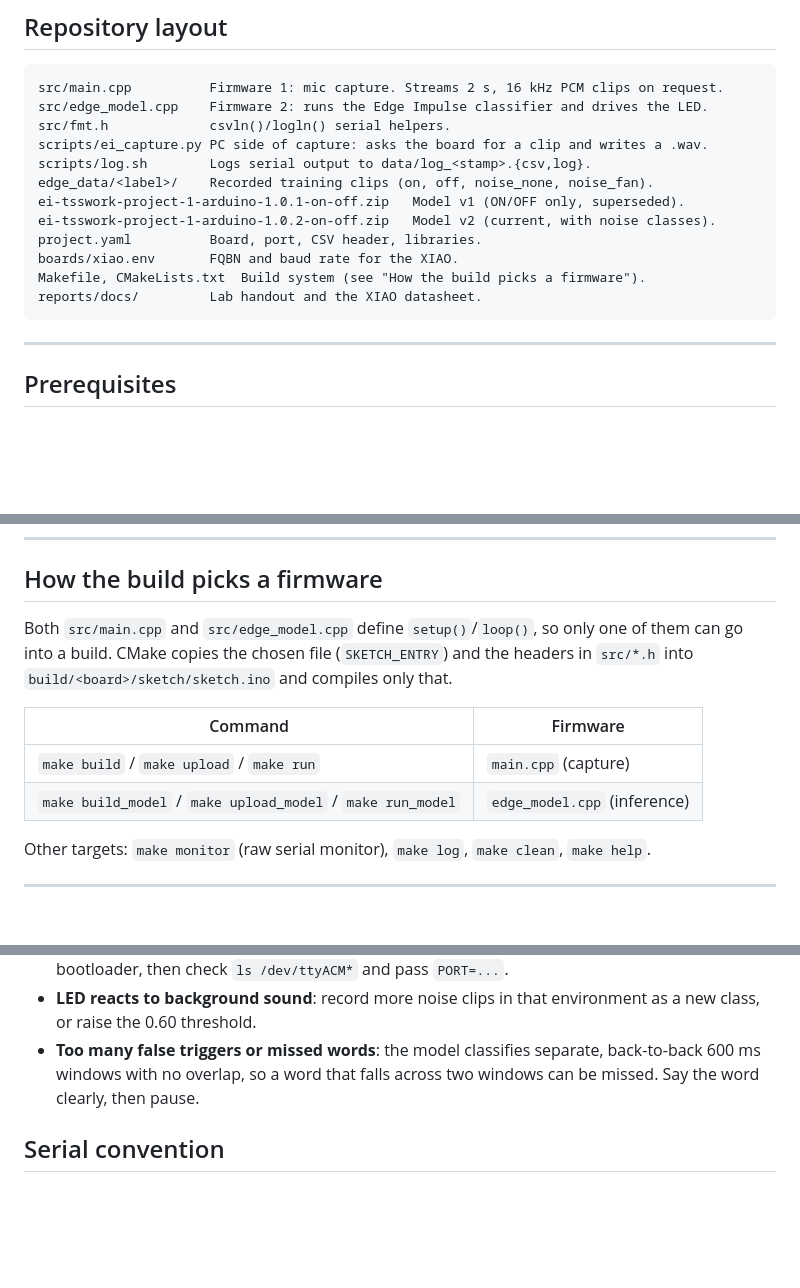
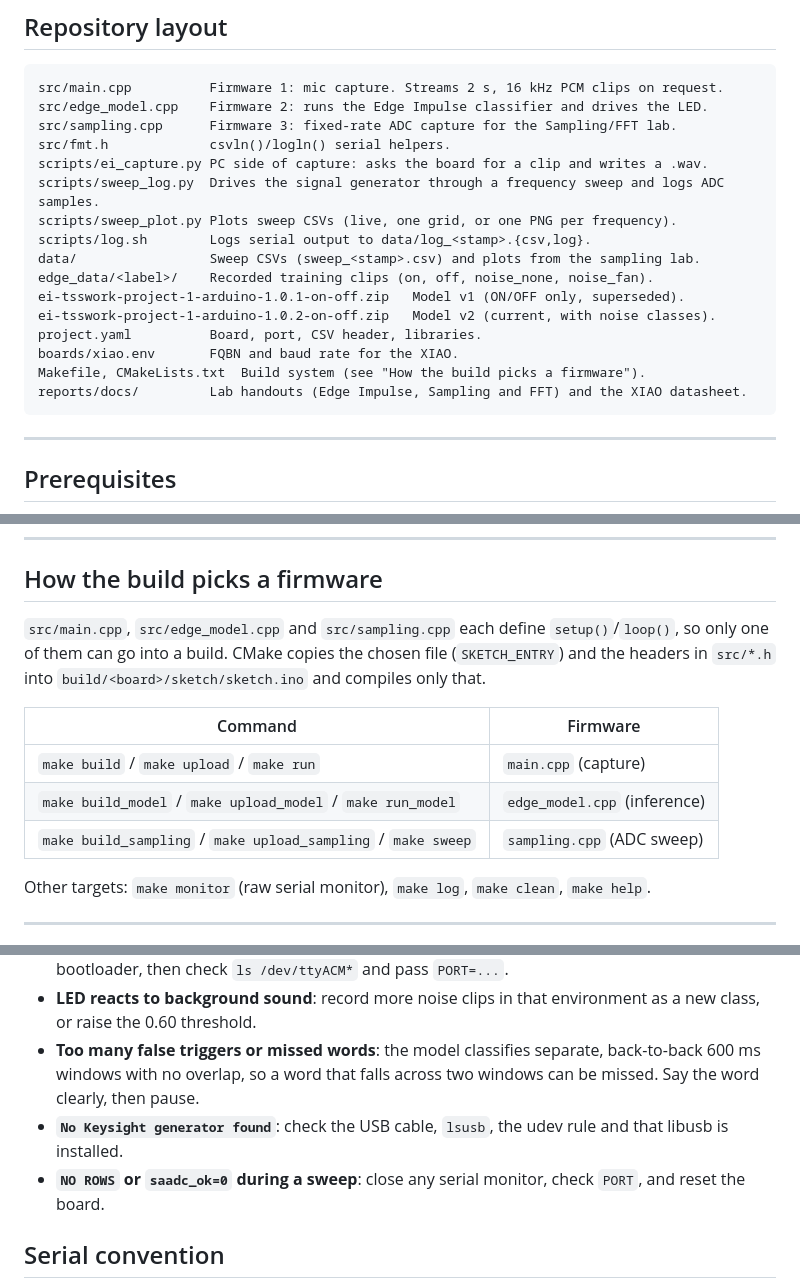
Before and after one commit to TSSwork/PH3039_lab_2, a Markdown page: README.md, 3 parts joined by grey strips. GitHub-like rendering; blank space fills up the shorter version.

````diff
--- a/README.md
+++ b/README.md
@@ -24,16 +24,20 @@ hears "off" it switches the LED off. It ignores silence and fan noise.
 ```
 src/main.cpp          Firmware 1: mic capture. Streams 2 s, 16 kHz PCM clips on request.
 src/edge_model.cpp    Firmware 2: runs the Edge Impulse classifier and drives the LED.
+src/sampling.cpp      Firmware 3: fixed-rate ADC capture for the Sampling/FFT lab.
 src/fmt.h             csvln()/logln() serial helpers.
 scripts/ei_capture.py PC side of capture: asks the board for a clip and writes a .wav.
+scripts/sweep_log.py  Drives the signal generator through a frequency sweep and logs ADC samples.
+scripts/sweep_plot.py Plots sweep CSVs (live, one grid, or one PNG per frequency).
 scripts/log.sh        Logs serial output to data/log_<stamp>.{csv,log}.
+data/                 Sweep CSVs (sweep_<stamp>.csv) and plots from the sampling lab.
 edge_data/<label>/    Recorded training clips (on, off, noise_none, noise_fan).
 ei-tsswork-project-1-arduino-1.0.1-on-off.zip   Model v1 (ON/OFF only, superseded).
 ei-tsswork-project-1-arduino-1.0.2-on-off.zip   Model v2 (current, with noise classes).
 project.yaml          Board, port, CSV header, libraries.
 boards/xiao.env       FQBN and baud rate for the XIAO.
 Makefile, CMakeLists.txt  Build system (see "How the build picks a firmware").
-reports/docs/         Lab handout and the XIAO datasheet.
+reports/docs/         Lab handouts (Edge Impulse, Sampling and FFT) and the XIAO datasheet.
 ```
 
 ---
@@ -72,7 +76,7 @@ your port is different, edit the file or add `PORT=...` to any make command.
 
 ## How the build picks a firmware
 
-Both `src/main.cpp` and `src/edge_model.cpp` define `setup()`/`loop()`, so
+`src/main.cpp`, `src/edge_model.cpp` and `src/sampling.cpp` each define `setup()`/`loop()`, so
 only one of them can go into a build. CMake copies the chosen file
 (`SKETCH_ENTRY`) and the headers in `src/*.h` into `build/<board>/sketch/sketch.ino`
 and compiles only that.
@@ -81,6 +85,7 @@ and compiles only that.
 |---------|----------|
 | `make build` / `make upload` / `make run` | `main.cpp` (capture) |
 | `make build_model` / `make upload_model` / `make run_model` | `edge_model.cpp` (inference) |
+| `make build_sampling` / `make upload_sampling` / `make sweep` | `sampling.cpp` (ADC sweep) |
 
 Other targets: `make monitor` (raw serial monitor), `make log`, `make clean`,
 `make help`.
@@ -187,6 +261,10 @@ labels other than `on`/`off`, update the LED logic in `edge_model.cpp`.
 - **Too many false triggers or missed words**: the model classifies separate,
   back-to-back 600 ms windows with no overlap, so a word that falls across two
   windows can be missed. Say the word clearly, then pause.
+- **`No Keysight generator found`**: check the USB cable, `lsusb`, the udev
+  rule and that libusb is installed.
+- **`NO ROWS` or `saadc_ok=0` during a sweep**: close any serial monitor, check
+  `PORT`, and reset the board.
 
 ## Serial convention
 
````
Also changed, not shown: other parts of README.md (+69 -0 lines).
